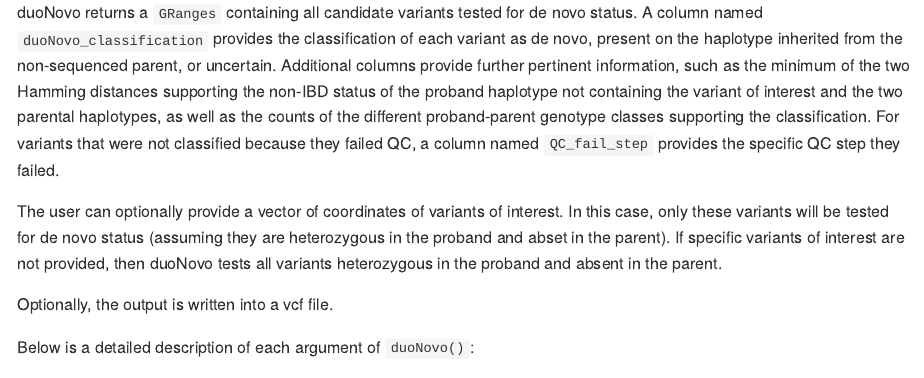
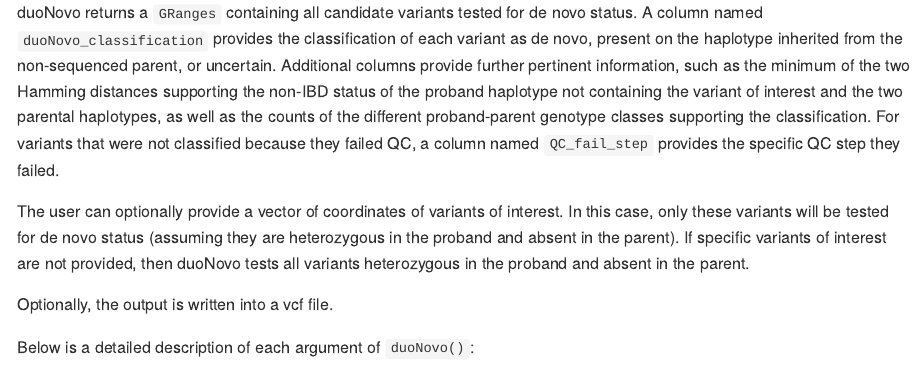
Before and after one commit to sbergercnmc/duonovo, an R Markdown document (README.Rmd): the page in a window 1100 px wide, from 1860 px down. The pictures show the output file README.md that the author committed with the source, drawn offline in the style of GitHub.

Commit message:
updated readme

```diff
--- a/README.Rmd
+++ b/README.Rmd
@@ -86,7 +86,7 @@ duoNovo_results <- duoNovo(
 
 duoNovo returns a `GRanges` containing all candidate variants tested for de novo status. A column named `duoNovo_classification` provides the classification of each variant as de novo, present on the haplotype inherited from the non-sequenced parent, or uncertain. Additional columns provide further pertinent information, such as the minimum of the two Hamming distances supporting the non-IBD status of the proband haplotype not containing the variant of interest and the two parental haplotypes, as well as the counts of the different proband-parent genotype classes supporting the classification. For variants that were not classified because they failed QC, a column named `QC_fail_step` provides the specific QC step they failed.
 
-The user can optionally provide a vector of coordinates of variants of interest. In this case, only these variants will be tested for de novo status (assuming they are heterozygous in the proband and abset in the parent). If specific variants of interest are not provided, then duoNovo tests all variants heterozygous in the proband and absent in the parent.
+The user can optionally provide a vector of coordinates of variants of interest. In this case, only these variants will be tested for de novo status (assuming they are heterozygous in the proband and absent in the parent). If specific variants of interest are not provided, then duoNovo tests all variants heterozygous in the proband and absent in the parent.
 
 Optionally, the output is written into a vcf file.
 
```
Also changed, not shown: README.md.
